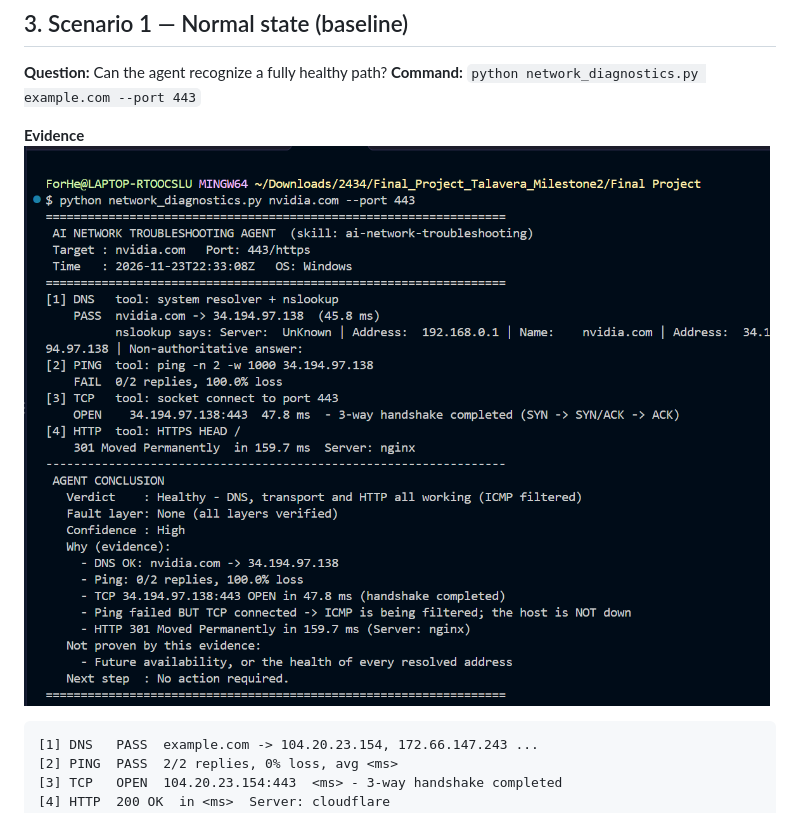
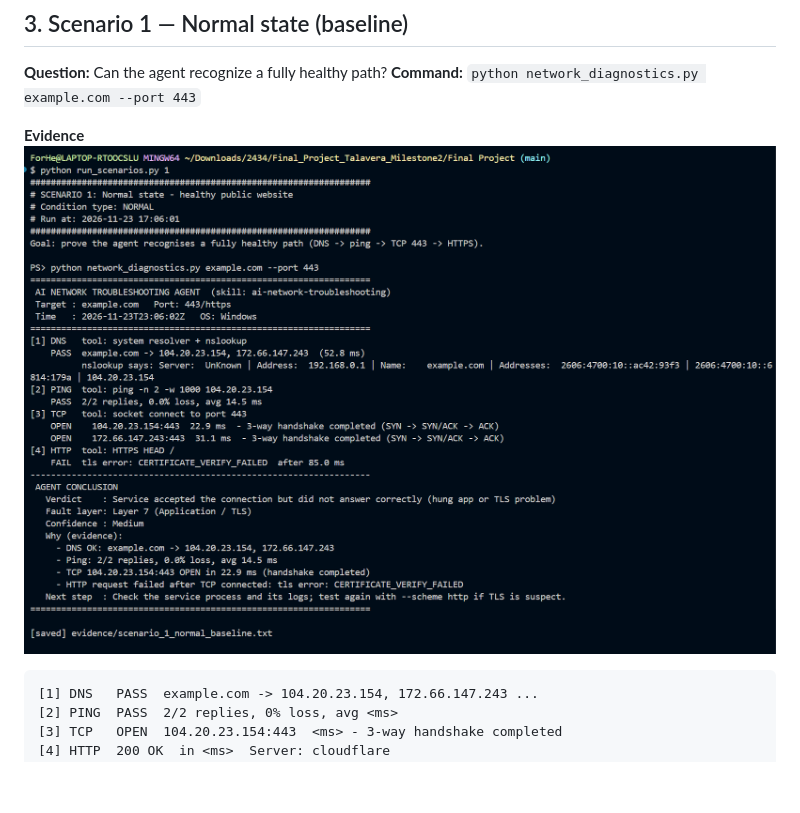
Before and after one commit to InternetCharger/Final_Project_Talavera_Milestone2, a Markdown page: Final Project/Milestone 2 Report.md, the part around the change. Drawn GitHub-style; pictures changed too: Final Project/Pics/Example1.png (added), Final Project/Pics/ExampleOne.png (deleted); blank space fills up the shorter version.

Commit message:
yes

````diff
--- a/Final Project/Milestone 2 Report.md
+++ b/Final Project/Milestone 2 Report.md
@@ -65,7 +65,7 @@ python run_scenarios.py 1     # 1 to 5, or "all"
 **Question:** Can the agent recognize a fully healthy path?
 **Command:** `python network_diagnostics.py example.com --port 443`
 
-**Evidence** ![Scenario 1 output](Pics/ExampleOne.png)
+**Evidence** ![Scenario 1 output](Pics/Example1.png)
 
 ```text
 [1] DNS   PASS  example.com -> 104.20.23.154, 172.66.147.243 ...
````
Also changed, not shown: 1 other file.
